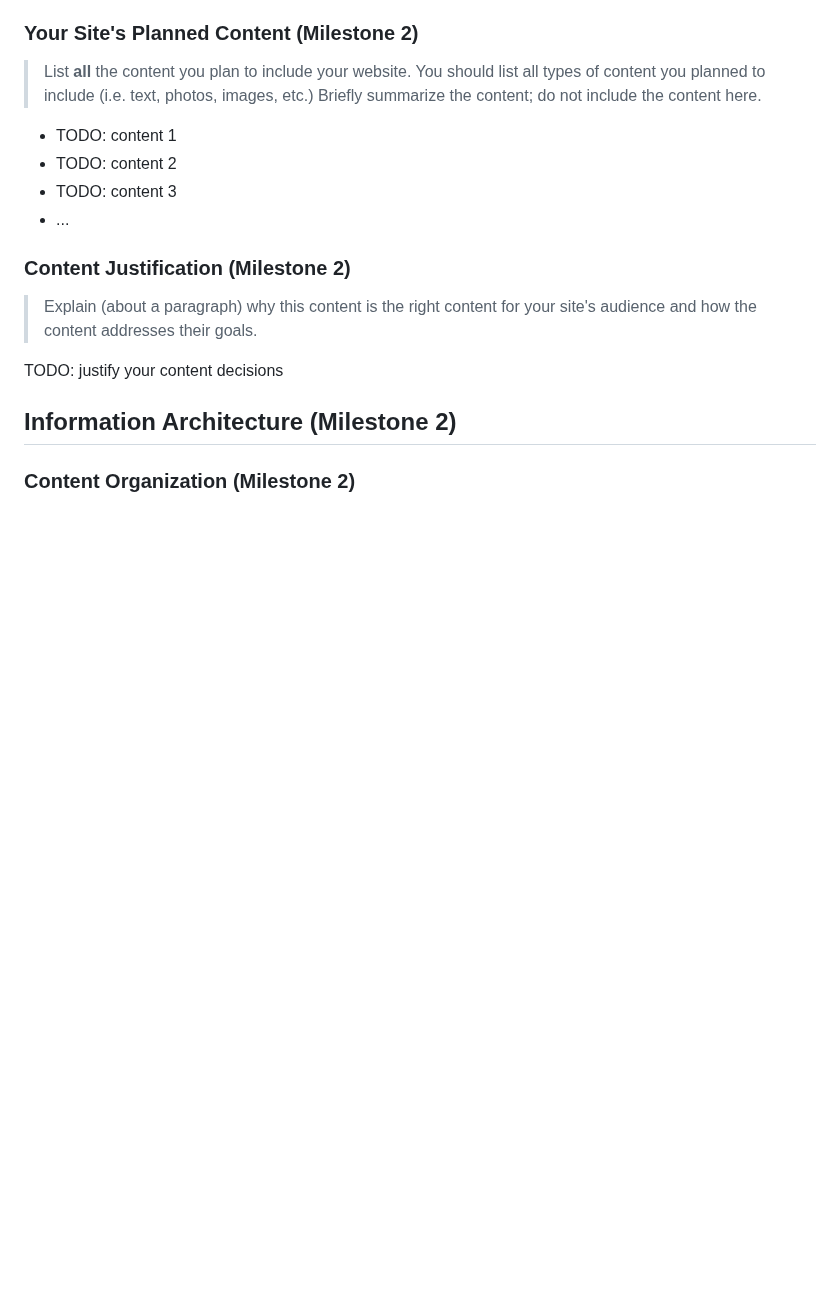
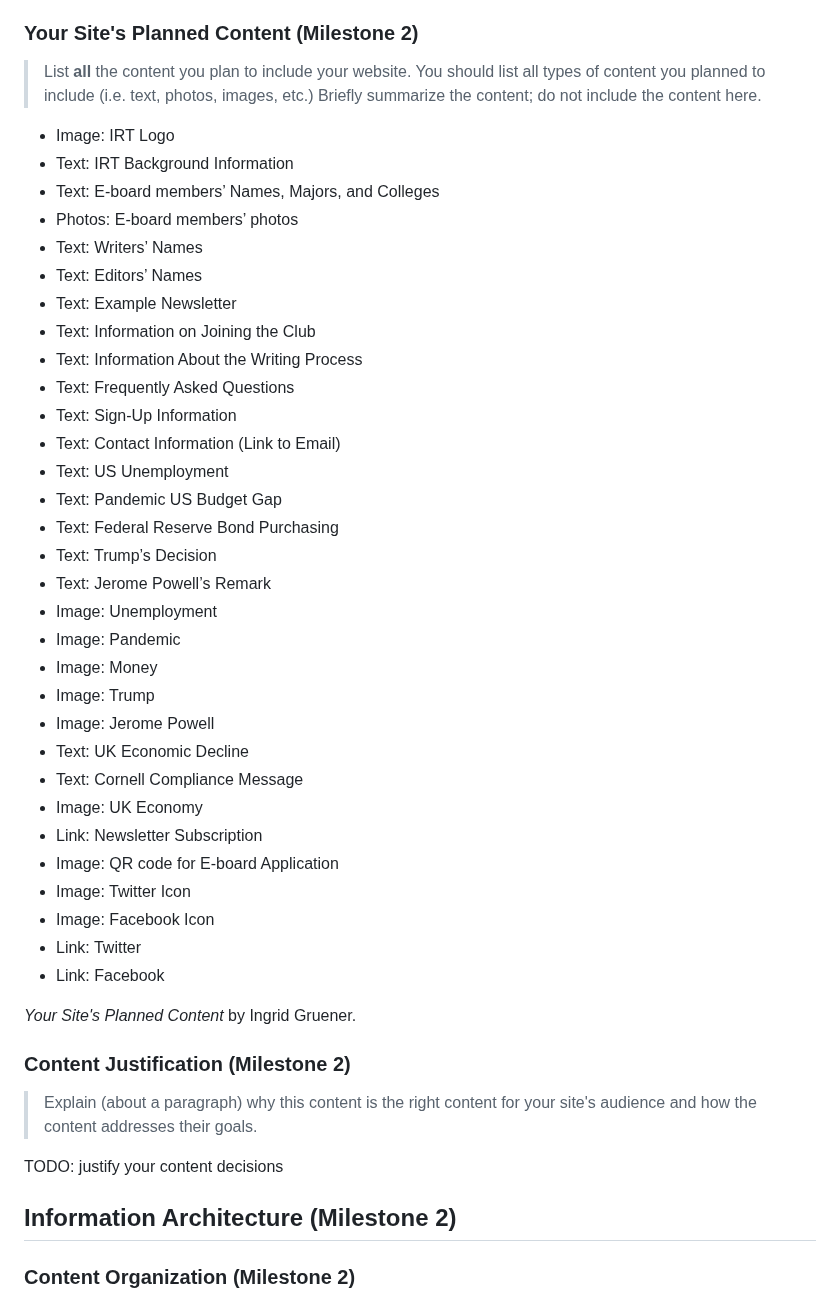
Before and after one commit to ed-conte/cornell-irt-website, a Markdown page: design-plan/design-journey.md, the part around the change. GitHub-like rendering; blank space fills up the shorter version.

Commit message:
Your Site's Planned Content (Milestone 2)

```diff
--- a/design-plan/design-journey.md
+++ b/design-plan/design-journey.md
@@ -438,11 +438,39 @@ Plan your site's content.
 > You should list all types of content you planned to include (i.e. text, photos, images, etc.)
 > Briefly summarize the content; do not include the content here.
 
-- TODO: content 1
-- TODO: content 2
-- TODO: content 3
-- ...
+- Image: IRT Logo
+- Text: IRT Background Information
+- Text: E-board members’ Names, Majors, and Colleges
+- Photos: E-board members’ photos
+- Text: Writers’ Names
+- Text: Editors’ Names
+- Text: Example Newsletter
+- Text: Information on Joining the Club
+- Text: Information About the Writing Process
+- Text: Frequently Asked Questions
+- Text: Sign-Up Information
+- Text: Contact Information (Link to Email)
+- Text: US Unemployment
+- Text: Pandemic US Budget Gap
+- Text: Federal Reserve Bond Purchasing
+- Text: Trump’s Decision
+- Text: Jerome Powell’s Remark
+- Image: Unemployment
+- Image: Pandemic
+- Image: Money
+- Image: Trump
+- Image: Jerome Powell
+- Text: UK Economic Decline
+- Text: Cornell Compliance Message
+- Image: UK Economy
+- Link: Newsletter Subscription
+- Image: QR code for E-board Application
+- Image: Twitter Icon
+- Image: Facebook Icon
+- Link: Twitter
+- Link: Facebook
 
+<p><cite> Your Site's Planned Content </cite> by Ingrid Gruener.</p>
 
 ### Content Justification (Milestone 2)
 > Explain (about a paragraph) why this content is the right content for your site's audience and how the content addresses their goals.
```
